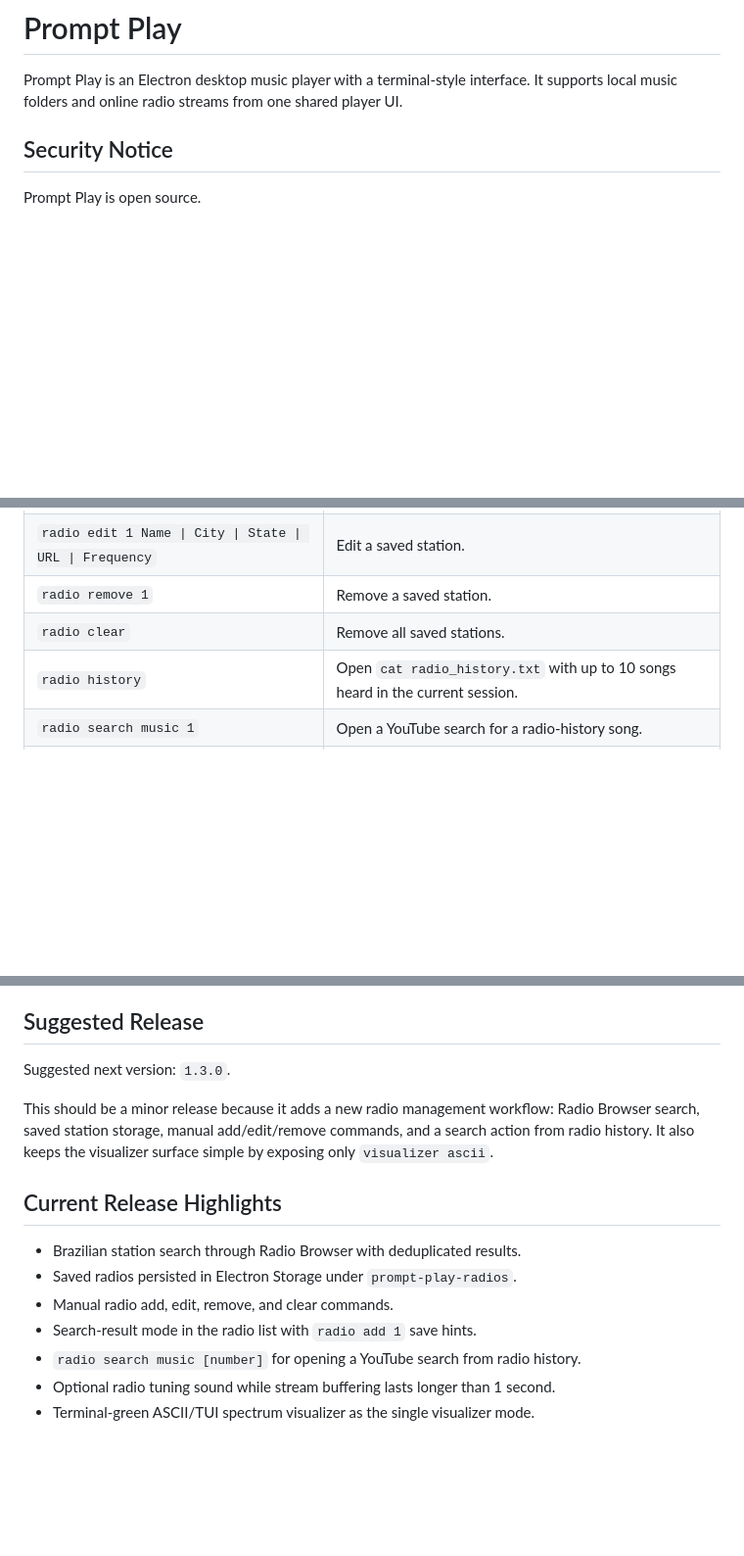
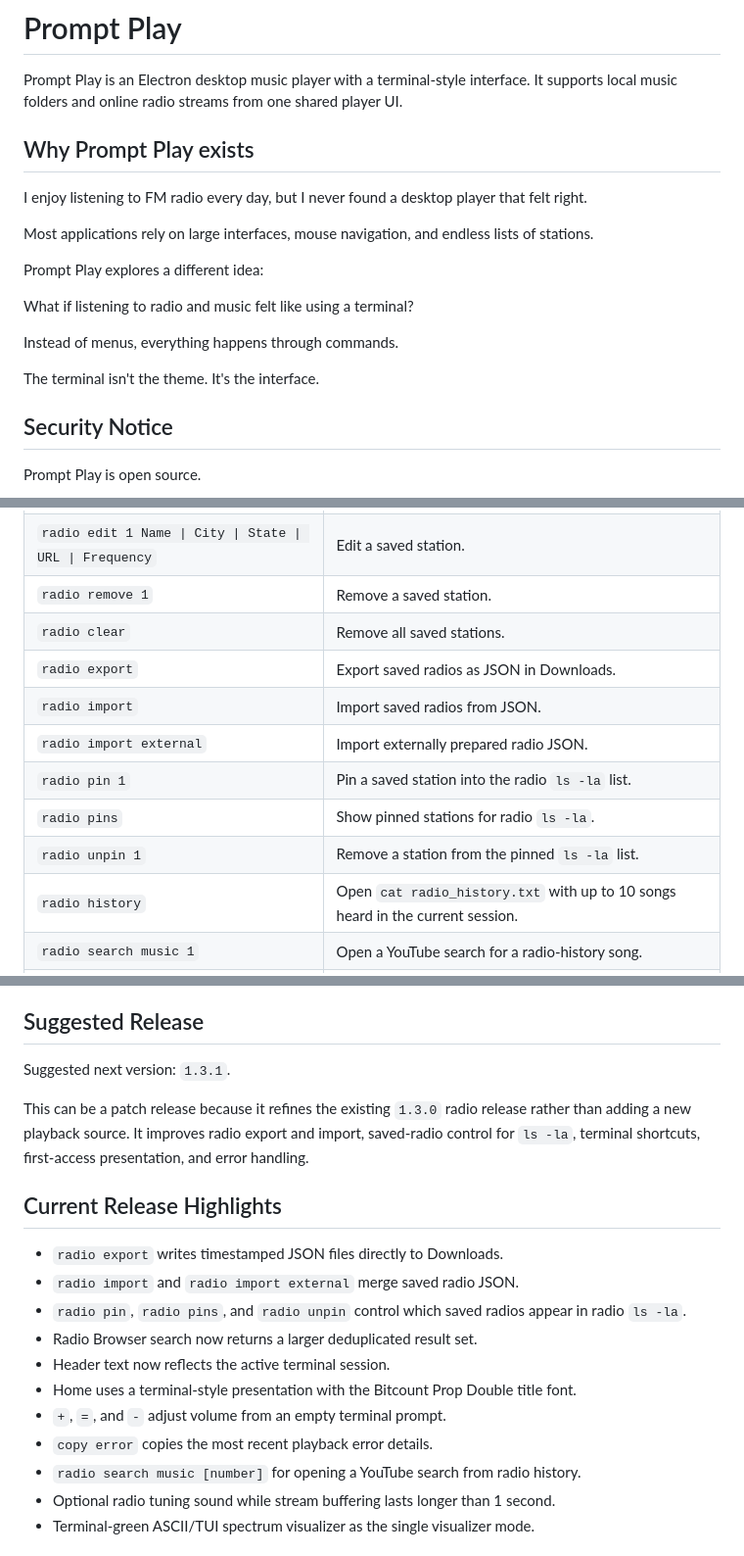
Before and after one commit to devevandro/prompt-play, a Markdown page: README.md, 3 parts joined by grey strips. Shown at 98% size. GitHub-like rendering; blank space fills up the shorter version.

Commit message:
feat: enhance radio command functionality with export/import and pinning options

```diff
--- a/README.md
+++ b/README.md
@@ -3,6 +3,23 @@
 Prompt Play is an Electron desktop music player with a terminal-style
 interface. It supports local music folders and online radio streams from one
 shared player UI.
+
+## Why Prompt Play exists
+
+I enjoy listening to FM radio every day, but I never found a desktop player
+that felt right.
+
+Most applications rely on large interfaces, mouse navigation, and endless lists
+of stations.
+
+Prompt Play explores a different idea:
+
+What if listening to radio and music felt like using a terminal?
+
+Instead of menus, everything happens through commands.
+
+The terminal isn't the theme.
+It's the interface.
 
 ## Security Notice
 
@@ -124,6 +141,12 @@ Sources and radio:
 | `radio edit 1 Name \| City \| State \| URL \| Frequency` | Edit a saved station. |
 | `radio remove 1` | Remove a saved station. |
 | `radio clear` | Remove all saved stations. |
+| `radio export` | Export saved radios as JSON in Downloads. |
+| `radio import` | Import saved radios from JSON. |
+| `radio import external` | Import externally prepared radio JSON. |
+| `radio pin 1` | Pin a saved station into the radio `ls -la` list. |
+| `radio pins` | Show pinned stations for radio `ls -la`. |
+| `radio unpin 1` | Remove a station from the pinned `ls -la` list. |
 | `radio history` | Open `cat radio_history.txt` with up to 10 songs heard in the current session. |
 | `radio search music 1` | Open a YouTube search for a radio-history song. |
 | `settings radio.static on` | Enable the optional tuning sound while radio buffering takes longer than 1 second. |
@@ -180,19 +205,25 @@ readable in the terminal interface.
 
 ## Suggested Release
 
-Suggested next version: `1.3.0`.
+Suggested next version: `1.3.1`.
 
-This should be a minor release because it adds a new radio management workflow:
-Radio Browser search, saved station storage, manual add/edit/remove commands,
-and a search action from radio history. It also keeps the visualizer surface
-simple by exposing only `visualizer ascii`.
+This can be a patch release because it refines the existing `1.3.0` radio
+release rather than adding a new playback source. It improves radio export and
+import, saved-radio control for `ls -la`, terminal shortcuts, first-access
+presentation, and error handling.
 
 ## Current Release Highlights
 
-- Brazilian station search through Radio Browser with deduplicated results.
-- Saved radios persisted in Electron Storage under `prompt-play-radios`.
-- Manual radio add, edit, remove, and clear commands.
-- Search-result mode in the radio list with `radio add 1` save hints.
+- `radio export` writes timestamped JSON files directly to Downloads.
+- `radio import` and `radio import external` merge saved radio JSON.
+- `radio pin`, `radio pins`, and `radio unpin` control which saved radios
+  appear in radio `ls -la`.
+- Radio Browser search now returns a larger deduplicated result set.
+- Header text now reflects the active terminal session.
+- Home uses a terminal-style presentation with the Bitcount Prop Double title
+  font.
+- `+`, `=`, and `-` adjust volume from an empty terminal prompt.
+- `copy error` copies the most recent playback error details.
 - `radio search music [number]` for opening a YouTube search from radio
   history.
 - Optional radio tuning sound while stream buffering lasts longer than 1
```
Also changed, not shown: other parts of README.md (+3 -1 lines), AGENTS.md (+12 -5 lines), commands.md (+14 -1 lines).
